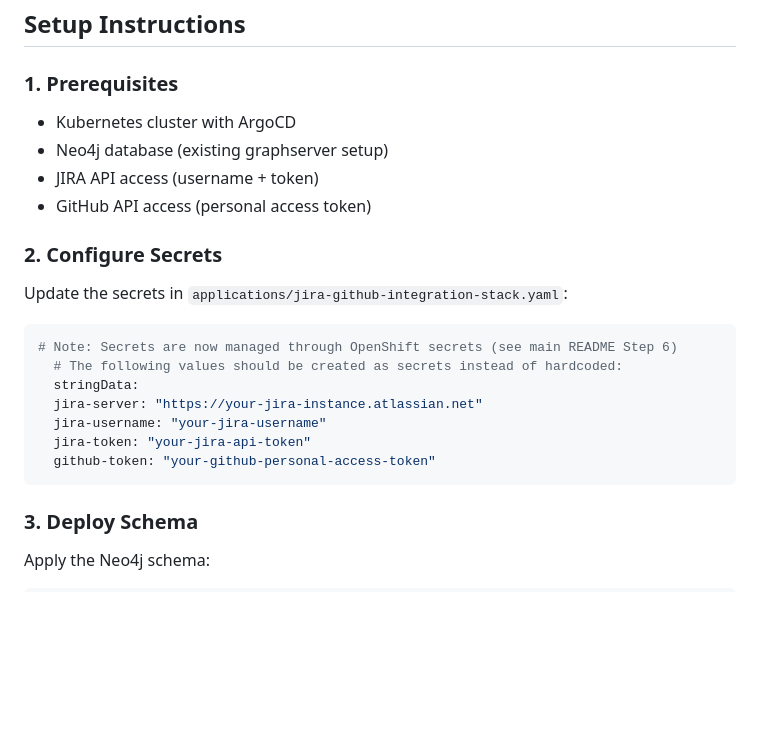
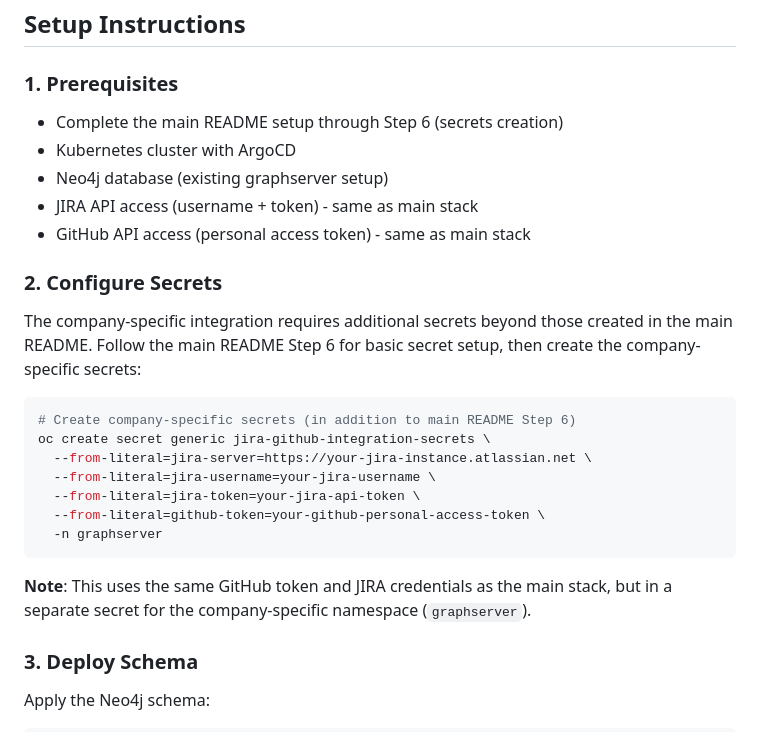
Before and after one commit to robbybrodie/graphserver, a Markdown page: company-specific/README.md, the part around the change. Rendered like a GitHub page; blank space fills up the shorter version.

Commit message:
instructions cleanup

````diff
--- a/company-specific/README.md
+++ b/company-specific/README.md
@@ -62,23 +62,26 @@ company-specific/
 ## Setup Instructions
 
 ### 1. Prerequisites
+- Complete the main README setup through Step 6 (secrets creation)
 - Kubernetes cluster with ArgoCD
 - Neo4j database (existing graphserver setup)
-- JIRA API access (username + token)
-- GitHub API access (personal access token)
+- JIRA API access (username + token) - same as main stack
+- GitHub API access (personal access token) - same as main stack
 
 ### 2. Configure Secrets
-Update the secrets in `applications/jira-github-integration-stack.yaml`:
+The company-specific integration requires additional secrets beyond those created in the main README. Follow the main README Step 6 for basic secret setup, then create the company-specific secrets:
 
-```yaml
-# Note: Secrets are now managed through OpenShift secrets (see main README Step 6)
-  # The following values should be created as secrets instead of hardcoded:
-  stringData:
-  jira-server: "https://your-jira-instance.atlassian.net"
-  jira-username: "your-jira-username"
-  jira-token: "your-jira-api-token"
-  github-token: "your-github-personal-access-token"
+```bash
+# Create company-specific secrets (in addition to main README Step 6)
+oc create secret generic jira-github-integration-secrets \
+  --from-literal=jira-server=https://your-jira-instance.atlassian.net \
+  --from-literal=jira-username=your-jira-username \
+  --from-literal=jira-token=your-jira-api-token \
+  --from-literal=github-token=your-github-personal-access-token \
+  -n graphserver
 ```
+
+**Note**: This uses the same GitHub token and JIRA credentials as the main stack, but in a separate secret for the company-specific namespace (`graphserver`).
 
 ### 3. Deploy Schema
 Apply the Neo4j schema:
````
